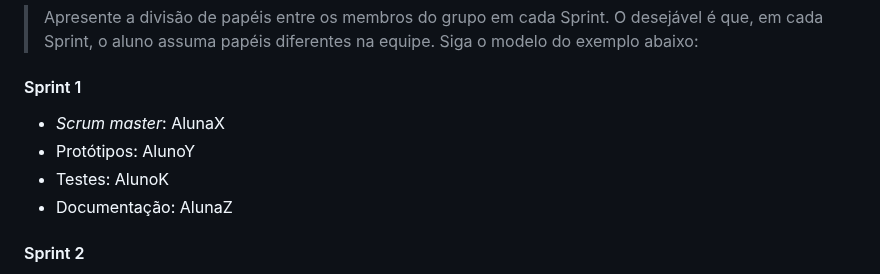
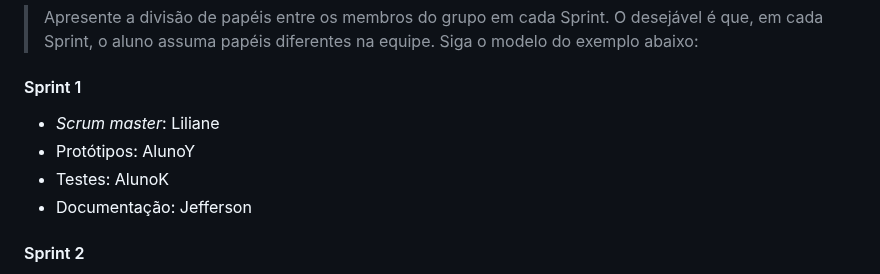
Before and after one commit to ICEI-PUC-Minas-PCO-ADS-TI/2025-1-p2-tiapn-Transol, a Markdown page: docs/03-Metodologia.md, the part around one of its changes. Rendered like a GitHub page.

```diff
--- a/docs/03-Metodologia.md
+++ b/docs/03-Metodologia.md
@@ -39,10 +39,10 @@ Discuta como a configuração do projeto foi feita na ferramenta de versionament
 > Apresente a divisão de papéis entre os membros do grupo em cada Sprint. O desejável é que, em cada Sprint, o aluno assuma papéis diferentes na equipe. Siga o modelo do exemplo abaixo:
 
 #### Sprint 1
-- _Scrum master_: AlunaX
+- _Scrum master_: Liliane
 - Protótipos: AlunoY
 - Testes: AlunoK
-- Documentação: AlunaZ
+- Documentação: Jefferson
 
 #### Sprint 2
 - _Scrum master_: AlunaY
```
Also changed, not shown: other parts of docs/03-Metodologia.md (+0 -1 lines).
